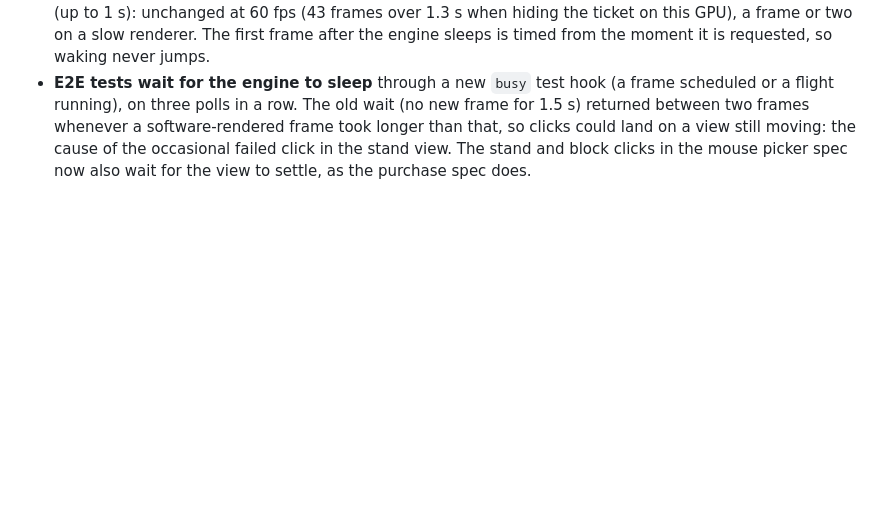
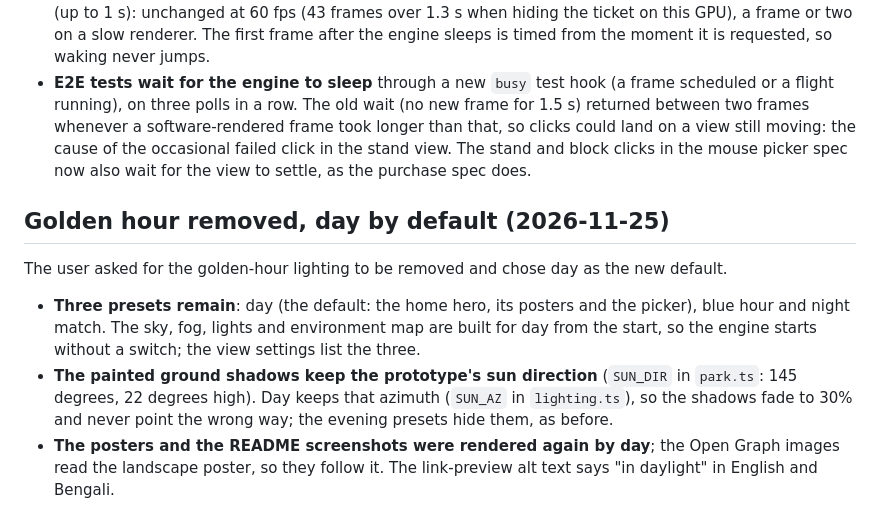
Before and after one commit to SHAYAN-ABRAR/3D-Stadium-Ticketing, a Markdown page: docs/DECISIONS.md, the part around the change. Drawn GitHub-style; blank space fills up the shorter version.

```diff
--- a/docs/DECISIONS.md
+++ b/docs/DECISIONS.md
@@ -220,3 +220,11 @@ The user pointed to another developer's San Siro build (a Blender scene with the
 - **Cost**: about 40 more draw calls and 0.5 million more triangles at the overview on High; on this laptop's GPU the frame time didn't change measurably (the ambient scheduler caps at 30 fps). In software rendering (SwiftShader, the E2E browser) the city, the metro and the match together cost about 5% of a frame (2.54 s against 2.41 s at the overview, measured by leaving them out). Low still lights the city with the Lambert model (no environment map), draws 30% of the blocks beyond 1.15 km and leaves out the rooftops.
 - **The framing eases by real time.** The 3D view slides away from the panels and the ticket with an ease that stepped at most 0.1 s per frame, so it needed about a dozen frames however slow they were: half a minute in software rendering, seconds on a weak phone. It now steps by the real time between frames (up to 1 s): unchanged at 60 fps (43 frames over 1.3 s when hiding the ticket on this GPU), a frame or two on a slow renderer. The first frame after the engine sleeps is timed from the moment it is requested, so waking never jumps.
 - **E2E tests wait for the engine to sleep** through a new `busy` test hook (a frame scheduled or a flight running), on three polls in a row. The old wait (no new frame for 1.5 s) returned between two frames whenever a software-rendered frame took longer than that, so clicks could land on a view still moving: the cause of the occasional failed click in the stand view. The stand and block clicks in the mouse picker spec now also wait for the view to settle, as the purchase spec does.
+
+## Golden hour removed, day by default (2026-11-25)
+
+The user asked for the golden-hour lighting to be removed and chose day as the new default.
+
+- **Three presets remain**: day (the default: the home hero, its posters and the picker), blue hour and night match. The sky, fog, lights and environment map are built for day from the start, so the engine starts without a switch; the view settings list the three.
+- **The painted ground shadows keep the prototype's sun direction** (`SUN_DIR` in `park.ts`: 145 degrees, 22 degrees high). Day keeps that azimuth (`SUN_AZ` in `lighting.ts`), so the shadows fade to 30% and never point the wrong way; the evening presets hide them, as before.
+- **The posters and the README screenshots were rendered again by day**; the Open Graph images read the landscape poster, so they follow it. The link-preview alt text says "in daylight" in English and Bengali.
```
Also changed, not shown: README.md (+4 -4 lines), docs/ARCHITECTURE.md (+2 -2 lines), docs/screenshots/block.jpg, docs/screenshots/home.jpg, docs/screenshots/seat-view.jpg, public/hero-poster-portrait.jpg, public/hero-poster.jpg, 12 other files.
